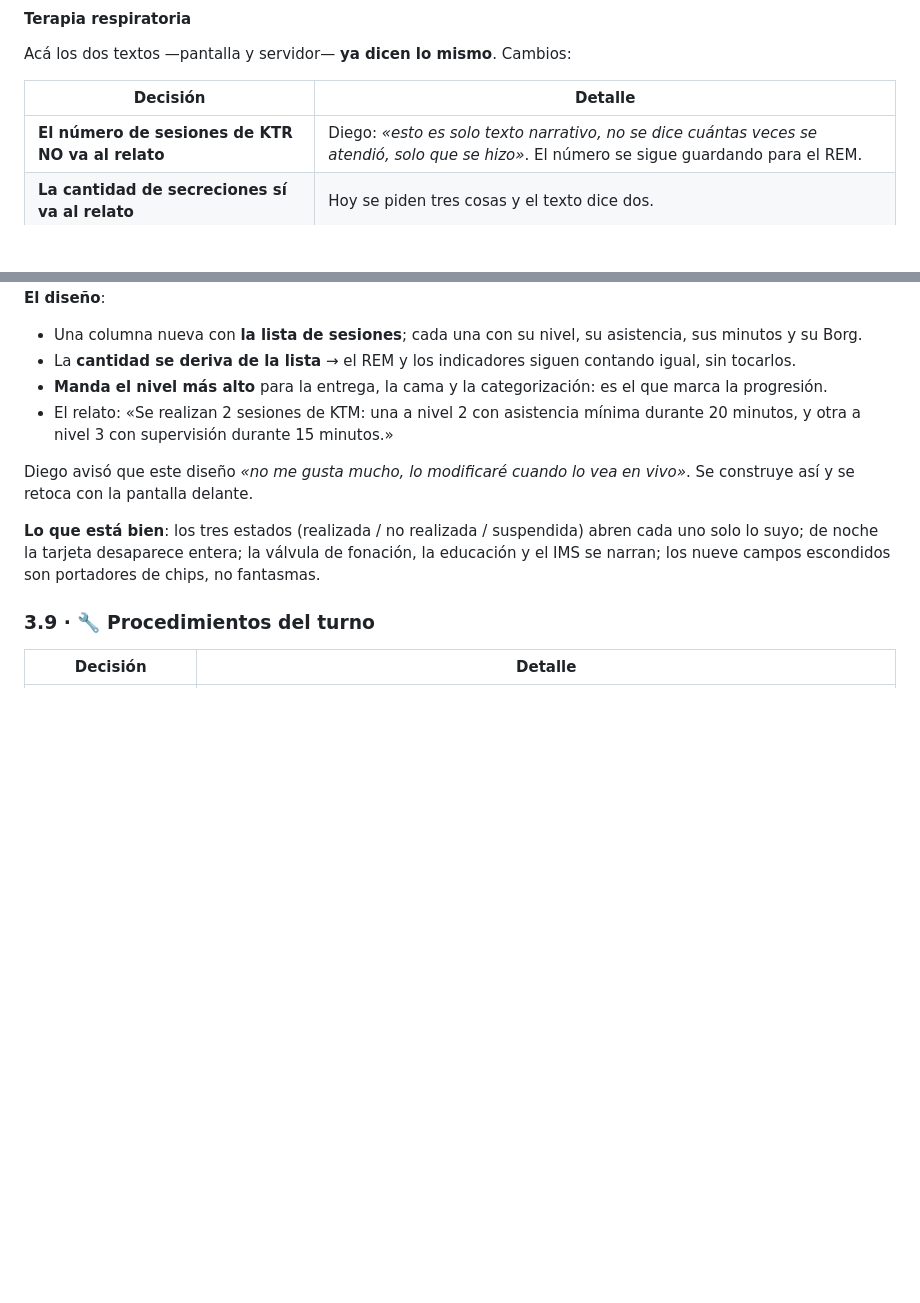
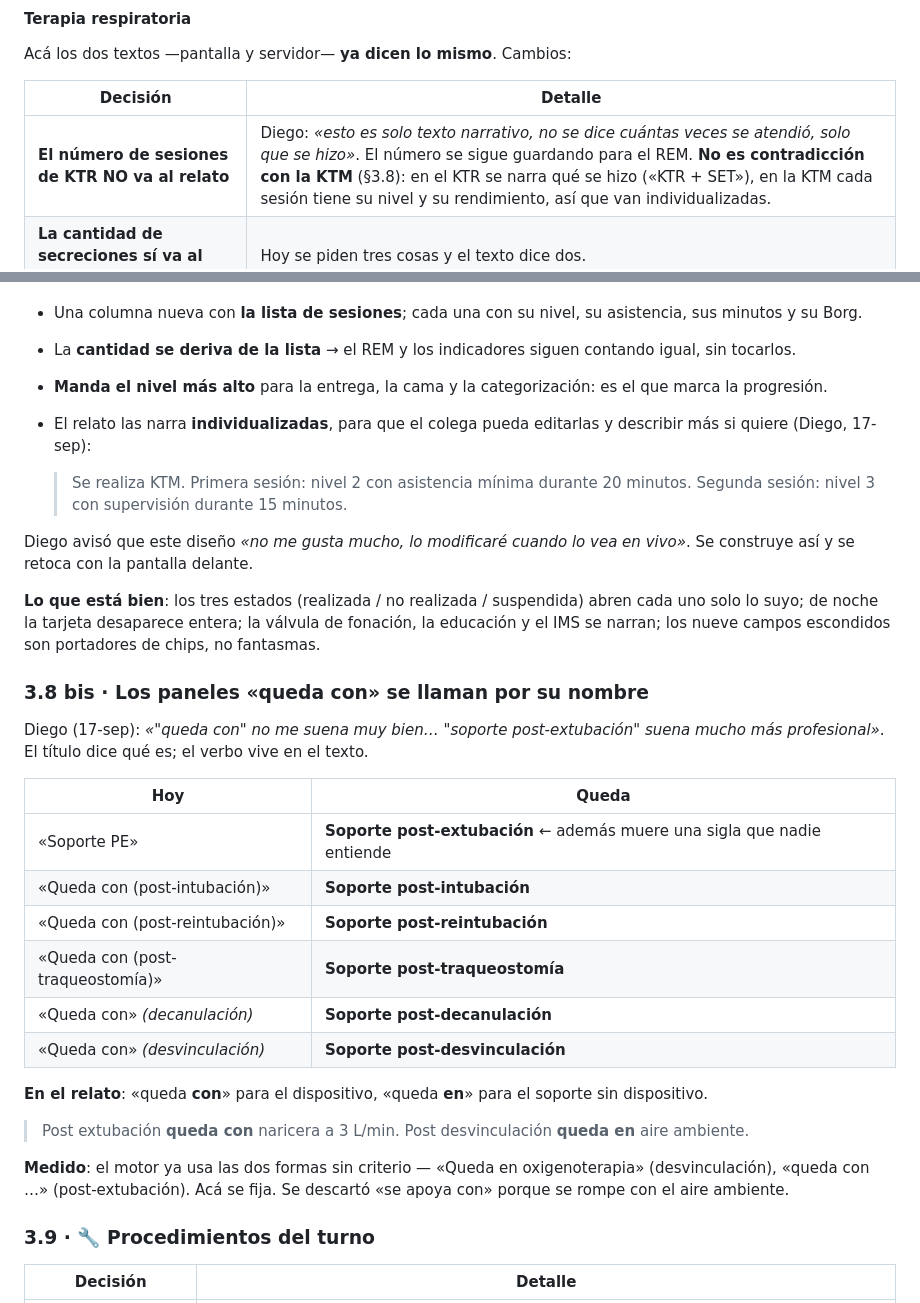
Before and after one commit to diegonicolasmelo-cell/KINE-RCE-NEXT, a Markdown page: docs/PRD_REVISION_CAMPO_POR_CAMPO.md, 2 parts joined by grey strips. Rendered like a GitHub page; blank space fills up the shorter version.

Commit message:
PRD: los paneles se llaman «Soporte post-X», y la KTM se narra por sesión
Dos precisiones de Diego sobre el PRD de la revisión:

- «Queda con» deja de ser título y pasa al texto. Los seis paneles se llaman
  «Soporte post-extubación», «post-intubación», «post-reintubación»,
  «post-traqueostomía», «post-decanulación» y «post-desvinculación». De paso
  muere «Soporte PE», una sigla que nadie entiende. En el relato queda «queda
  con» para el dispositivo y «queda en» para el soporte sin dispositivo; se
  descartó «se apoya con» porque se rompe con el aire ambiente. El motor ya
  usaba las dos formas sin criterio y aquí se fija.

- La KTM se narra con cada sesión individualizada, para que el colega pueda
  editar y describir más. No contradice al KTR, que va sin número: son cosas
  distintas, en el KTR se narra qué se hizo y en la KTM cada sesión tiene su
  propio nivel y rendimiento.

Co-Authored-By: Claude Opus 5 <noreply@anthropic.com>
Claude-Session: https://claude.ai/code/session_014hvt1Gb4XSSQrYD1BNKSZH

```diff
--- a/docs/PRD_REVISION_CAMPO_POR_CAMPO.md
+++ b/docs/PRD_REVISION_CAMPO_POR_CAMPO.md
@@ -255,7 +255,7 @@ Acá los dos textos —pantalla y servidor— **ya dicen lo mismo**. Cambios:
 
 | Decisión | Detalle |
 |---|---|
-| **El número de sesiones de KTR NO va al relato** | Diego: *«esto es solo texto narrativo, no se dice cuántas veces se atendió, solo que se hizo»*. El número se sigue guardando para el REM. |
+| **El número de sesiones de KTR NO va al relato** | Diego: *«esto es solo texto narrativo, no se dice cuántas veces se atendió, solo que se hizo»*. El número se sigue guardando para el REM. **No es contradicción con la KTM** (§3.8): en el KTR se narra qué se hizo («KTR + SET»), en la KTM cada sesión tiene su nivel y su rendimiento, así que van individualizadas. |
 | **La cantidad de secreciones sí va al relato** | Hoy se piden tres cosas y el texto dice dos. |
 | **El orden**: «secreciones **mucopurulentas ligosas**» | Característica antes que reología. |
 | **El decúbito lateral se narra**; **el sedente se saca** | |
@@ -320,8 +320,11 @@ diferente»*.
   contando igual, sin tocarlos.
 - **Manda el nivel más alto** para la entrega, la cama y la categorización: es el
   que marca la progresión.
-- El relato: «Se realizan 2 sesiones de KTM: una a nivel 2 con asistencia mínima
-  durante 20 minutos, y otra a nivel 3 con supervisión durante 15 minutos.»
+- El relato las narra **individualizadas**, para que el colega pueda editarlas y
+  describir más si quiere (Diego, 17-sep):
+
+  > Se realiza KTM. Primera sesión: nivel 2 con asistencia mínima durante 20
+  > minutos. Segunda sesión: nivel 3 con supervisión durante 15 minutos.
 
 Diego avisó que este diseño *«no me gusta mucho, lo modificaré cuando lo vea en
 vivo»*. Se construye así y se retoca con la pantalla delante.
@@ -330,6 +333,30 @@ vivo»*. Se construye así y se retoca con la pantalla delante.
 abren cada uno solo lo suyo; de noche la tarjeta desaparece entera; la válvula de
 fonación, la educación y el IMS se narran; los nueve campos escondidos son
 portadores de chips, no fantasmas.
+
+### 3.8 bis · Los paneles «queda con» se llaman por su nombre
+
+Diego (17-sep): *«"queda con" no me suena muy bien… "soporte post-extubación"
+suena mucho más profesional»*. El título dice qué es; el verbo vive en el texto.
+
+| Hoy | Queda |
+|---|---|
+| «Soporte PE» | **Soporte post-extubación** ← además muere una sigla que nadie entiende |
+| «Queda con (post-intubación)» | **Soporte post-intubación** |
+| «Queda con (post-reintubación)» | **Soporte post-reintubación** |
+| «Queda con (post-traqueostomía)» | **Soporte post-traqueostomía** |
+| «Queda con» *(decanulación)* | **Soporte post-decanulación** |
+| «Queda con» *(desvinculación)* | **Soporte post-desvinculación** |
+
+**En el relato**: «queda **con**» para el dispositivo, «queda **en**» para el
+soporte sin dispositivo.
+
+> Post extubación **queda con** naricera a 3 L/min.
+> Post desvinculación **queda en** aire ambiente.
+
+**Medido**: el motor ya usa las dos formas sin criterio — «Queda en
+oxigenoterapia» (desvinculación), «queda con …» (post-extubación). Acá se fija.
+Se descartó «se apoya con» porque se rompe con el aire ambiente.
 
 ### 3.9 · 🔧 Procedimientos del turno
 
```
